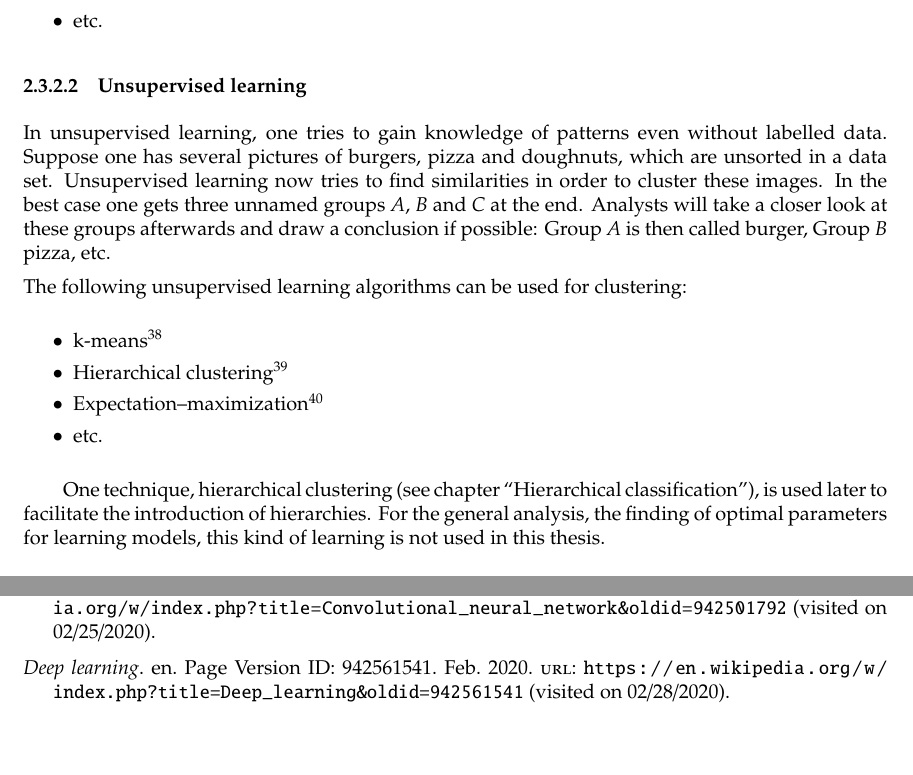
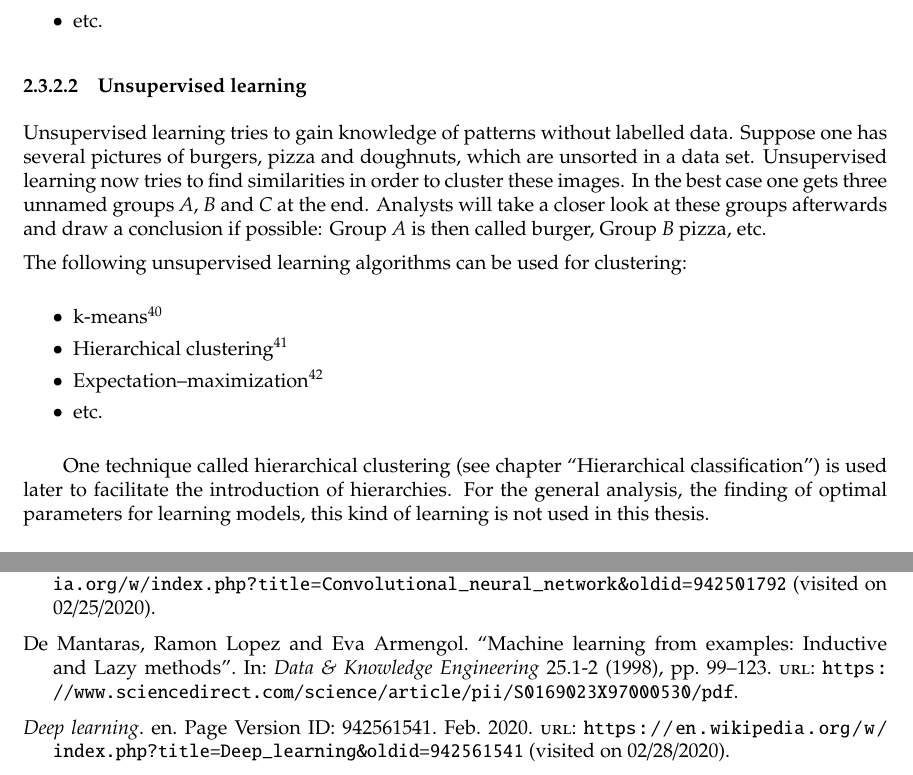
Before and after one commit to friends-of-ai/bachelor-thesis, a LaTeX document (main.tex, which reads references.bib): two parts of pages 18 and 43 of 48, joined at a grey line, cut so that both start at the same text, the shorter picture padded with empty space. Compiled offline with pdfLaTeX.

```diff
--- a/main.tex
+++ b/main.tex
@@ -843,7 +843,7 @@
 				\paragraph{Unsupervised learning}
 				\label{sec:section_unsupervised_learning}
 					\de{Beim unüberwachtem Lernen versucht man auch ohne gelabelte Daten an eine Kenntnis von Mustern zu erlangen. Angenommen man hätte mehrere Bilder von Burgern, Pizza und Donuts, welche sich unsortiert in einem Datenset befinden. Das unüberwachte Lernen versucht nun Ähnlichkeiten zu finden, um diese Bilder zu gruppieren. Im besten Fall erhält man am Ende drei unbenannte Gruppen \(A\), \(B\) und \(C\). Analysten werden sich diese Gruppen im Nachgang genauer anschauen und ein Fazit daraus ziehen, sofern dies möglich ist: Gruppe \(A\) trägt dann den Namen Burger, Gruppe \(B\) Pizzen, etc.}
-					\en{In unsupervised learning, one tries to gain knowledge of patterns even without labelled data. Suppose one has several pictures of burgers, pizza and doughnuts, which are unsorted in a data set. Unsupervised learning now tries to find similarities in order to cluster these images. In the best case one gets three unnamed groups \(A\), \(B\) and \(C\) at the end. Analysts will take a closer look at these groups afterwards and draw a conclusion if possible:  Group \(A\) is then called burger, Group \(B\) pizza, etc.}
+					\en{Unsupervised learning tries to gain knowledge of patterns without labelled data. Suppose one has several pictures of burgers, pizza and doughnuts, which are unsorted in a data set. Unsupervised learning now tries to find similarities in order to cluster these images. In the best case one gets three unnamed groups \(A\), \(B\) and \(C\) at the end. Analysts will take a closer look at these groups afterwards and draw a conclusion if possible:  Group \(A\) is then called burger, Group \(B\) pizza, etc.}
 
 					\de{\noindent Folgende unüberwachte Lernalgorithmen können zur Gruppierung verwendet werden:}
 					\en{\noindent The following unsupervised learning algorithms can be used for clustering:}
@@ -857,7 +857,7 @@
 					\end{itemize}
 
 					\de{Eine Technik, die hierarchische Clusteranalyse (siehe Kapitel ``\nameref{sec:section_validation_hierarchical classification}''), wird später verwendet um die Einführung von Hierarchien zu erleichtern. Für die allgemeine Analyse, den Finden von optimalen Parametern für das Lernen von Modellen, wird diese Art des Lernens in dieser Arbeit nicht verwendet.}
-					\en{One technique, hierarchical clustering (see chapter ``\nameref{sec:section_validation_hierarchical classification}''), is used later to facilitate the introduction of hierarchies. For the general analysis, the finding of optimal parameters for learning models, this kind of learning is not used in this thesis.}
+					\en{One technique called hierarchical clustering (see chapter ``\nameref{sec:section_validation_hierarchical classification}'') is used later to facilitate the introduction of hierarchies. For the general analysis, the finding of optimal parameters for learning models, this kind of learning is not used in this thesis.}
 
 			\label{}
 				% -------------------- %
--- a/references.bib
+++ b/references.bib
@@ -33,6 +33,18 @@
   journal={arXiv preprint arXiv:1712.04621},
   year={2017},
   url={https://arxiv.org/pdf/1712.04621.pdf}
+}
+
+@article{de1998machine,
+  title={Machine learning from examples: Inductive and Lazy methods},
+  author={De Mantaras, Ramon Lopez and Armengol, Eva},
+  journal={Data \& Knowledge Engineering},
+  volume={25},
+  number={1-2},
+  pages={99--123},
+  year={1998},
+  publisher={Elsevier},
+  url={https://www.sciencedirect.com/science/article/pii/S0169023X97000530/pdf}
 }
 
 
```
Also changed, not shown: main.pdf, main.tex (8 more changed lines).
